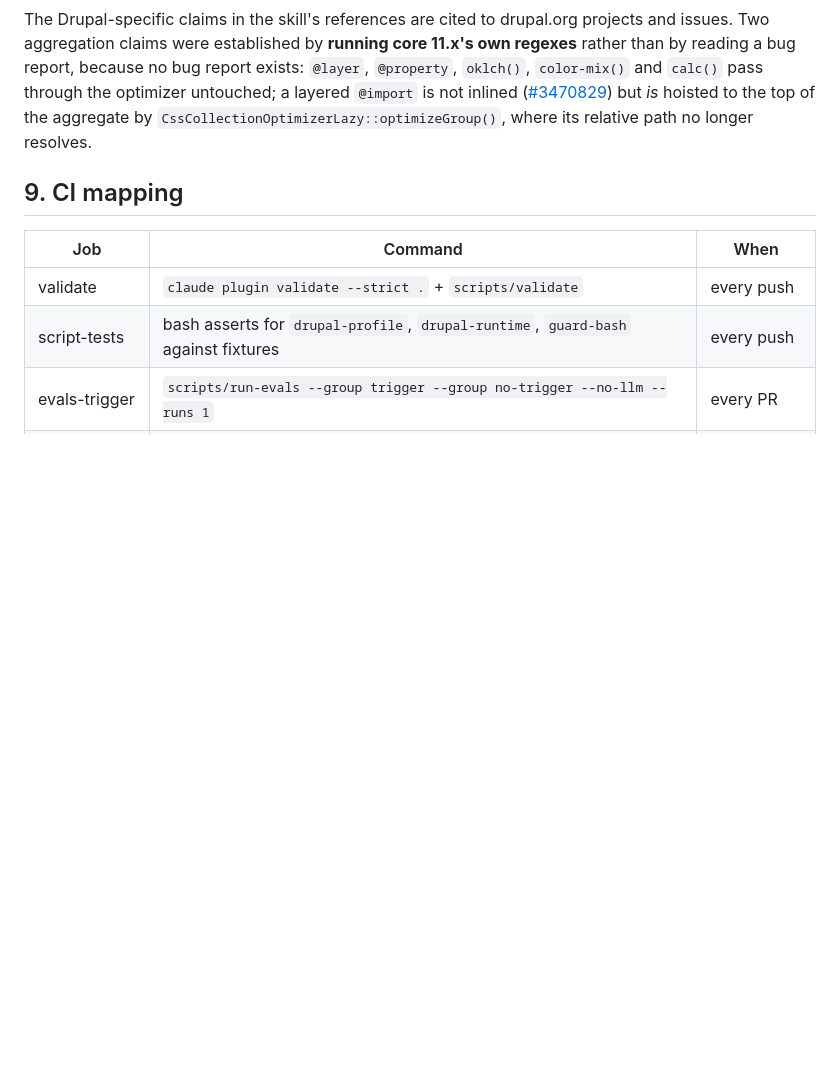
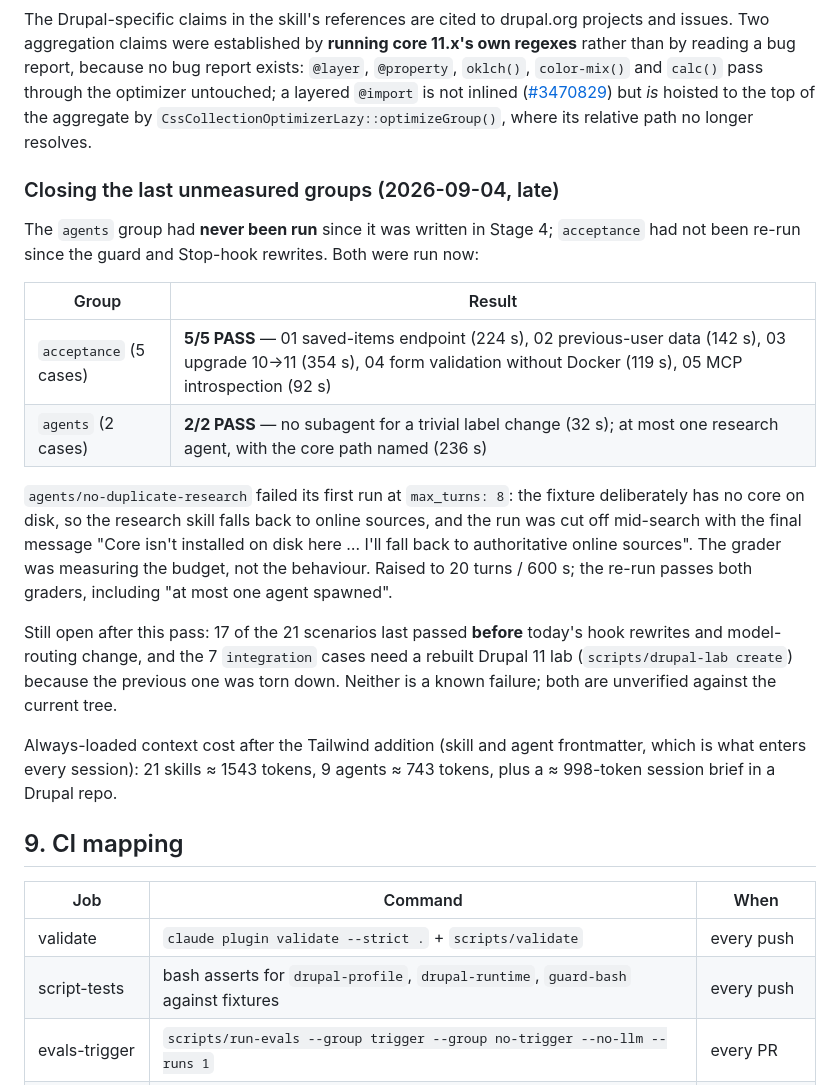
Before and after one commit to lukassykora/drupal-superpowers, a Markdown page: docs/evals.md, the part around the change. Drawn GitHub-style; blank space fills up the shorter version.

Commit message:
Increase evaluation limits for `no-duplicate-research` to support extended runs and ensure grader pass

```diff
--- a/docs/evals.md
+++ b/docs/evals.md
@@ -235,6 +235,21 @@ Harness changes from this sweep, all covered by `scripts/validate`:
 
 The Drupal-specific claims in the skill's references are cited to drupal.org projects and issues. Two aggregation claims were established by **running core 11.x's own regexes** rather than by reading a bug report, because no bug report exists: `@layer`, `@property`, `oklch()`, `color-mix()` and `calc()` pass through the optimizer untouched; a layered `@import` is not inlined ([#3470829](https://www.drupal.org/project/drupal/issues/3470829)) but *is* hoisted to the top of the aggregate by `CssCollectionOptimizerLazy::optimizeGroup()`, where its relative path no longer resolves.
 
+### Closing the last unmeasured groups (2026-09-04, late)
+
+The `agents` group had **never been run** since it was written in Stage 4; `acceptance` had not been re-run since the guard and Stop-hook rewrites. Both were run now:
+
+| Group | Result |
+|---|---|
+| `acceptance` (5 cases) | **5/5 PASS** — 01 saved-items endpoint (224 s), 02 previous-user data (142 s), 03 upgrade 10→11 (354 s), 04 form validation without Docker (119 s), 05 MCP introspection (92 s) |
+| `agents` (2 cases) | **2/2 PASS** — no subagent for a trivial label change (32 s); at most one research agent, with the core path named (236 s) |
+
+`agents/no-duplicate-research` failed its first run at `max_turns: 8`: the fixture deliberately has no core on disk, so the research skill falls back to online sources, and the run was cut off mid-search with the final message "Core isn't installed on disk here … I'll fall back to authoritative online sources". The grader was measuring the budget, not the behaviour. Raised to 20 turns / 600 s; the re-run passes both graders, including "at most one agent spawned".
+
+Still open after this pass: 17 of the 21 scenarios last passed **before** today's hook rewrites and model-routing change, and the 7 `integration` cases need a rebuilt Drupal 11 lab (`scripts/drupal-lab create`) because the previous one was torn down. Neither is a known failure; both are unverified against the current tree.
+
+Always-loaded context cost after the Tailwind addition (skill and agent frontmatter, which is what enters every session): 21 skills ≈ 1543 tokens, 9 agents ≈ 743 tokens, plus a ≈ 998-token session brief in a Drupal repo.
+
 ## 9. CI mapping
 
 | Job | Command | When |
```
Also changed, not shown: CLAUDE.md (+1 -1 lines), 1 other file.
